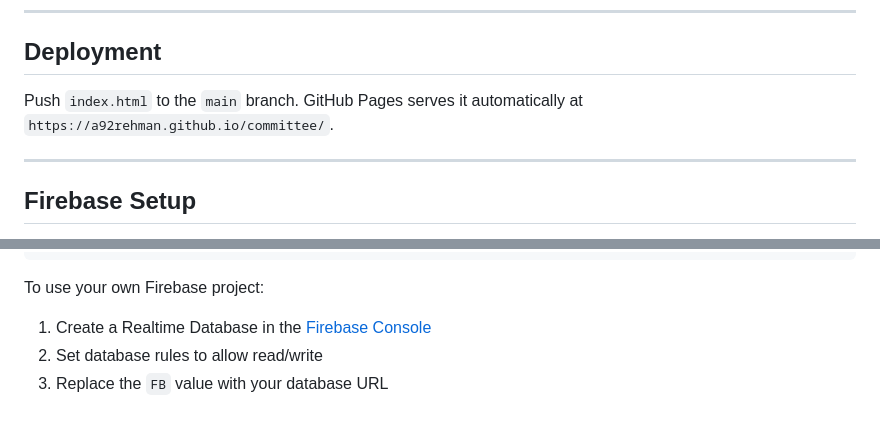
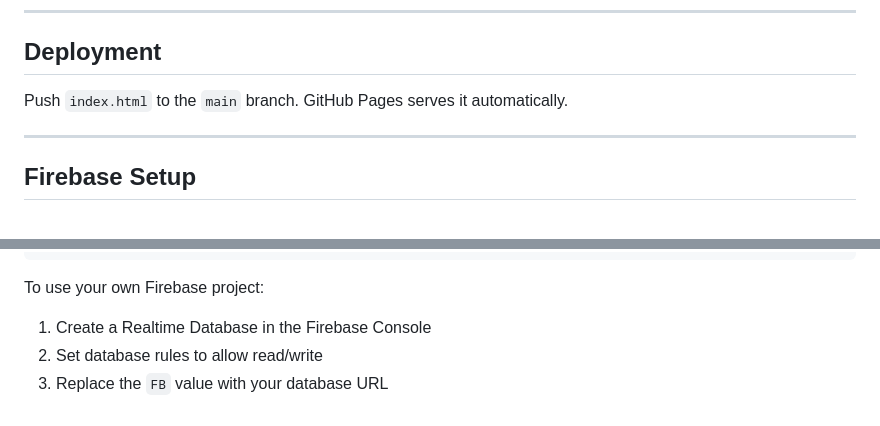
Before and after one commit to a92rehman/committee, a Markdown page: README.md, 2 parts joined by grey strips. Rendered like a GitHub page.

Commit message:
Remove public URLs from README and CLAUDE.md (private project)
Co-Authored-By: Claude Sonnet 4.6 <noreply@anthropic.com>

````diff
--- a/README.md
+++ b/README.md
@@ -101,7 +101,7 @@ npx serve .
 
 ## Deployment
 
-Push `index.html` to the `main` branch. GitHub Pages serves it automatically at `https://a92rehman.github.io/committee/`.
+Push `index.html` to the `main` branch. GitHub Pages serves it automatically.
 
 ---
 
@@ -114,6 +114,6 @@ var FB = 'https://<your-project>.firebaseio.com/committee';
 ```
 
 To use your own Firebase project:
-1. Create a Realtime Database in the [Firebase Console](https://console.firebase.google.com/)
+1. Create a Realtime Database in the Firebase Console
 2. Set database rules to allow read/write
 3. Replace the `FB` value with your database URL
````
Also changed, not shown: other parts of README.md (+1 -1 lines), CLAUDE.md (+1 -1 lines).
